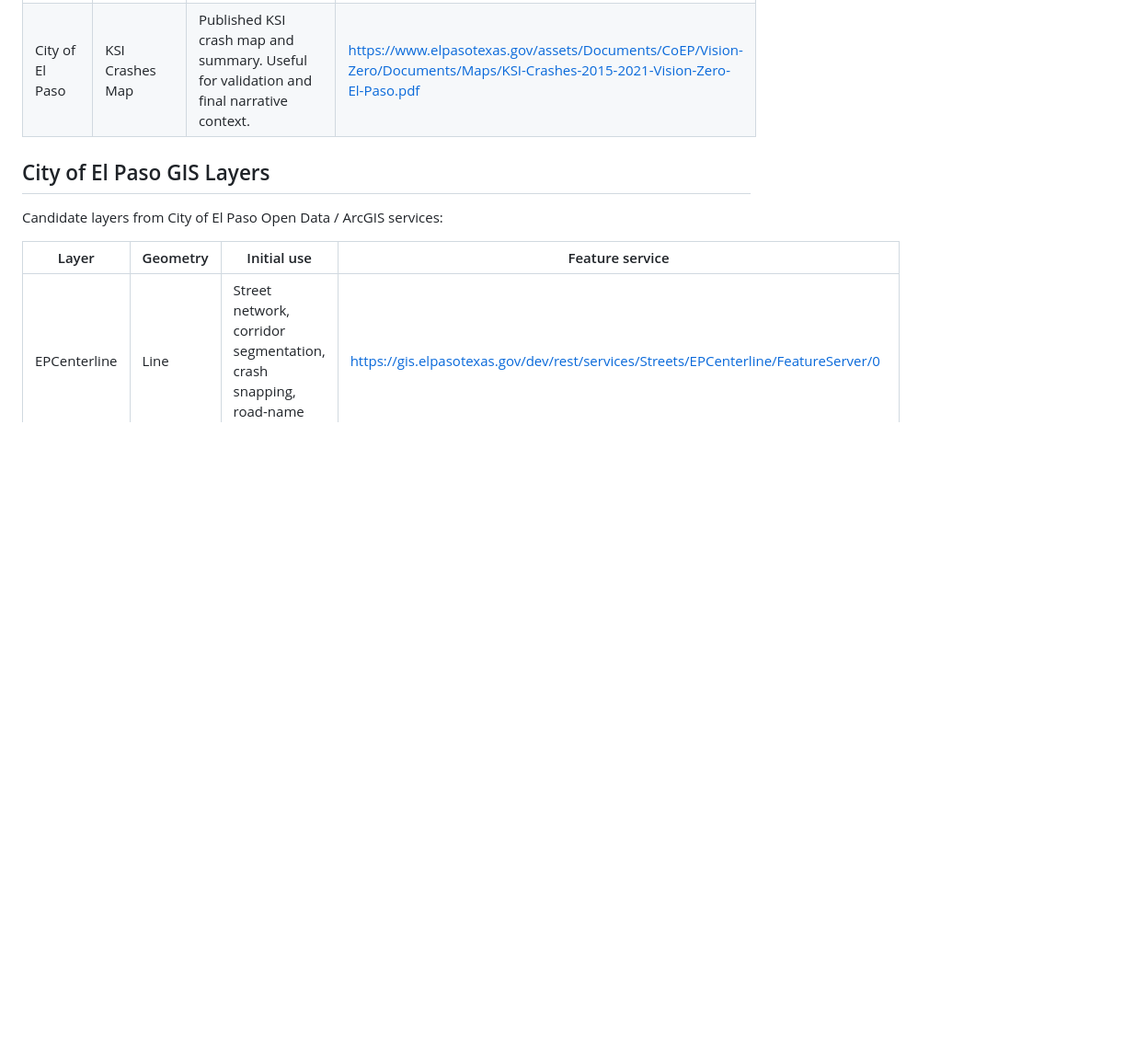
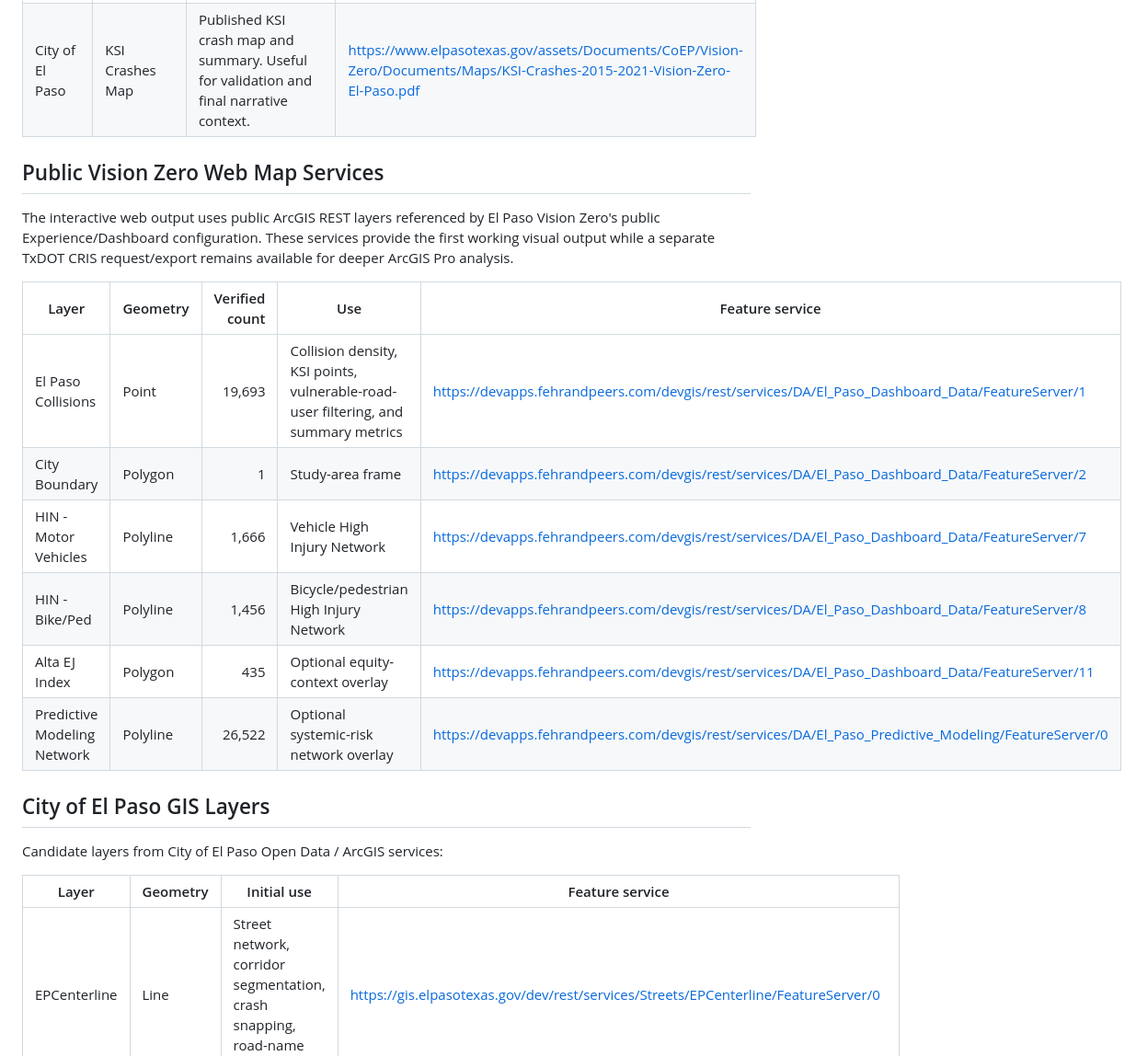
Before and after one commit to JustAppTools/el-paso-crash-risk-safe-streets-analysis, a Markdown page: docs/data-sources.md, the part around the change. Shown at 92% size. Rendered like a GitHub page; blank space fills up the shorter version.

```diff
--- a/docs/data-sources.md
+++ b/docs/data-sources.md
@@ -12,6 +12,19 @@ This page tracks candidate datasets for the El Paso Crash Risk & Safe Streets An
 | City of El Paso | Vision Zero Progress & Data | Dashboard and published maps for crash trends, KSI crashes, High Injury Networks, intersections, and priority projects. | https://www.elpasotexas.gov/visionzero/progress-and-data/ |
 | City of El Paso | Collision Landscape Summary | Baseline crash trend and KSI analysis for city-managed roads. Useful for validation and methodology comparison. | https://www.elpasotexas.gov/assets/Documents/CoEP/Vision-Zero/Collision-Landscape-Summary_forCity.pdf |
 | City of El Paso | KSI Crashes Map | Published KSI crash map and summary. Useful for validation and final narrative context. | https://www.elpasotexas.gov/assets/Documents/CoEP/Vision-Zero/Documents/Maps/KSI-Crashes-2015-2021-Vision-Zero-El-Paso.pdf |
+
+## Public Vision Zero Web Map Services
+
+The interactive web output uses public ArcGIS REST layers referenced by El Paso Vision Zero's public Experience/Dashboard configuration. These services provide the first working visual output while a separate TxDOT CRIS request/export remains available for deeper ArcGIS Pro analysis.
+
+| Layer | Geometry | Verified count | Use | Feature service |
+| --- | --- | ---: | --- | --- |
+| El Paso Collisions | Point | 19,693 | Collision density, KSI points, vulnerable-road-user filtering, and summary metrics | https://devapps.fehrandpeers.com/devgis/rest/services/DA/El_Paso_Dashboard_Data/FeatureServer/1 |
+| City Boundary | Polygon | 1 | Study-area frame | https://devapps.fehrandpeers.com/devgis/rest/services/DA/El_Paso_Dashboard_Data/FeatureServer/2 |
+| HIN - Motor Vehicles | Polyline | 1,666 | Vehicle High Injury Network | https://devapps.fehrandpeers.com/devgis/rest/services/DA/El_Paso_Dashboard_Data/FeatureServer/7 |
+| HIN - Bike/Ped | Polyline | 1,456 | Bicycle/pedestrian High Injury Network | https://devapps.fehrandpeers.com/devgis/rest/services/DA/El_Paso_Dashboard_Data/FeatureServer/8 |
+| Alta EJ Index | Polygon | 435 | Optional equity-context overlay | https://devapps.fehrandpeers.com/devgis/rest/services/DA/El_Paso_Dashboard_Data/FeatureServer/11 |
+| Predictive Modeling Network | Polyline | 26,522 | Optional systemic-risk network overlay | https://devapps.fehrandpeers.com/devgis/rest/services/DA/El_Paso_Predictive_Modeling/FeatureServer/0 |
 
 ## City of El Paso GIS Layers
 
```
Also changed, not shown: README.md (+21 -0 lines), scripts/README.md (+1 -0 lines), docs/assets/initial-safe-streets-preview.png (added), 6 other files.
